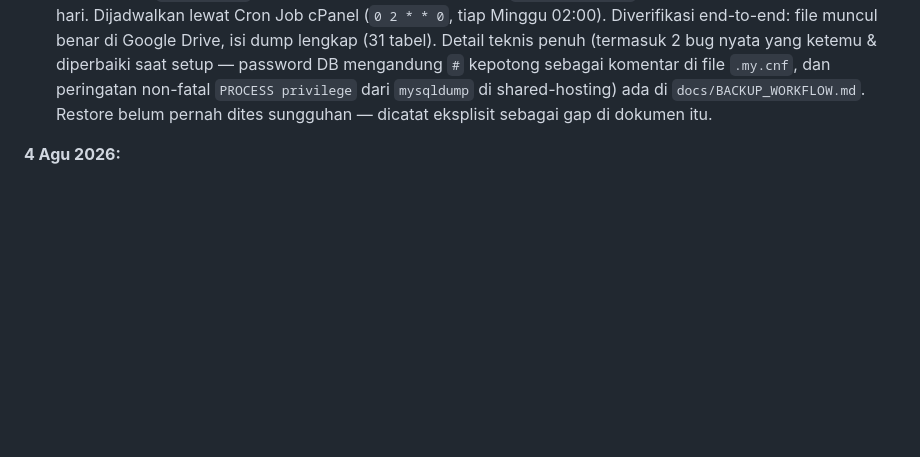
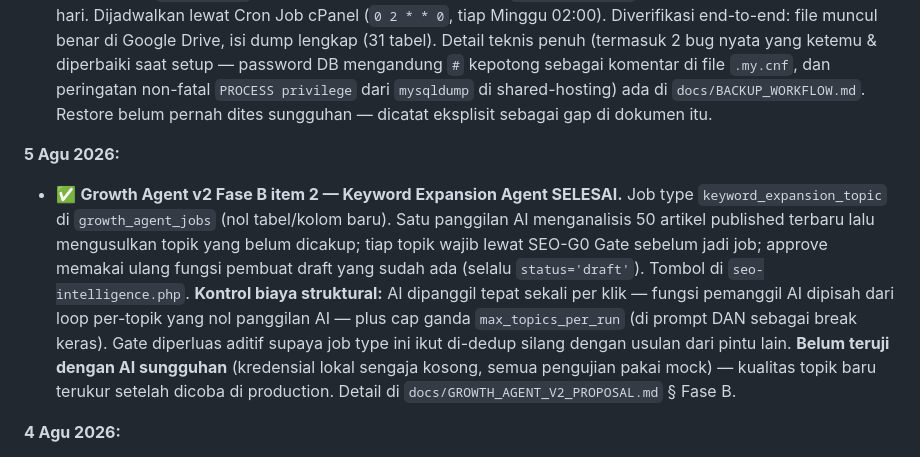
Before and after one commit to jalijali-dev/sagacrypto-wpm-goal, a Markdown page: docs/ROADMAP.md, the part around the change. Drawn GitHub-style; blank space fills up the shorter version.

```diff
--- a/docs/ROADMAP.md
+++ b/docs/ROADMAP.md
@@ -196,6 +196,22 @@ Diketahui perlu dikerjakan suatu saat, tapi bukan prioritas sekarang.
   peringatan non-fatal `PROCESS privilege` dari `mysqldump` di
   shared-hosting) ada di `docs/BACKUP_WORKFLOW.md`. Restore belum pernah
   dites sungguhan — dicatat eksplisit sebagai gap di dokumen itu.
+
+**5 Agu 2026:**
+- ✅ **Growth Agent v2 Fase B item 2 — Keyword Expansion Agent SELESAI.**
+  Job type `keyword_expansion_topic` di `growth_agent_jobs` (nol tabel/kolom
+  baru). Satu panggilan AI menganalisis 50 artikel published terbaru lalu
+  mengusulkan topik yang belum dicakup; tiap topik wajib lewat SEO-G0 Gate
+  sebelum jadi job; approve memakai ulang fungsi pembuat draft yang sudah
+  ada (selalu `status='draft'`). Tombol di `seo-intelligence.php`.
+  **Kontrol biaya struktural:** AI dipanggil tepat sekali per klik —
+  fungsi pemanggil AI dipisah dari loop per-topik yang nol panggilan AI —
+  plus cap ganda `max_topics_per_run` (di prompt DAN sebagai break keras).
+  Gate diperluas aditif supaya job type ini ikut di-dedup silang dengan
+  usulan dari pintu lain. **Belum teruji dengan AI sungguhan** (kredensial
+  lokal sengaja kosong, semua pengujian pakai mock) — kualitas topik baru
+  terukur setelah dicoba di production. Detail di
+  `docs/GROWTH_AGENT_V2_PROPOSAL.md` § Fase B.
 
 **4 Agu 2026:**
 - **Fix layout halaman listing berita + kolom iklan sidebar kanan** (commit
```
Also changed, not shown: docs/GROWTH_AGENT_V2_PROPOSAL.md (+56 -3 lines).
